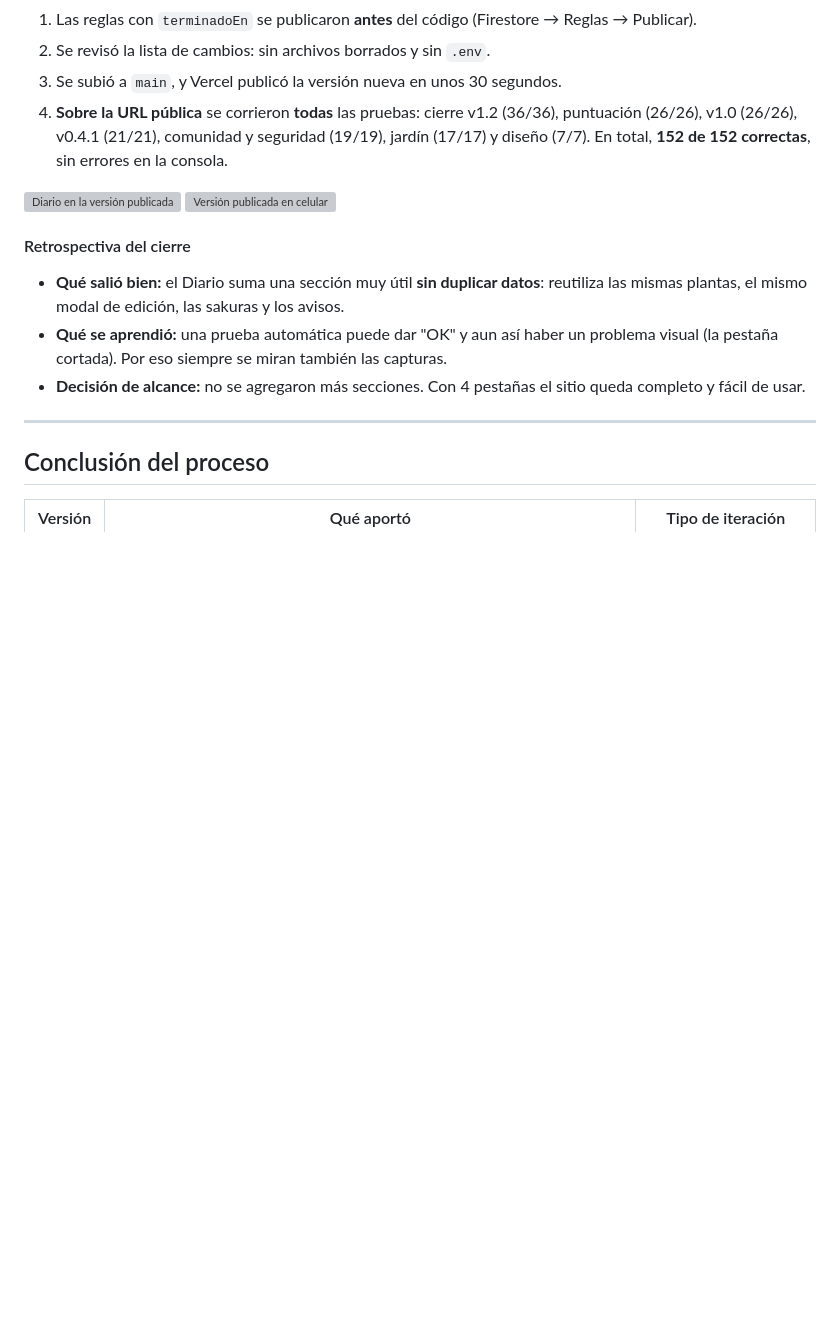
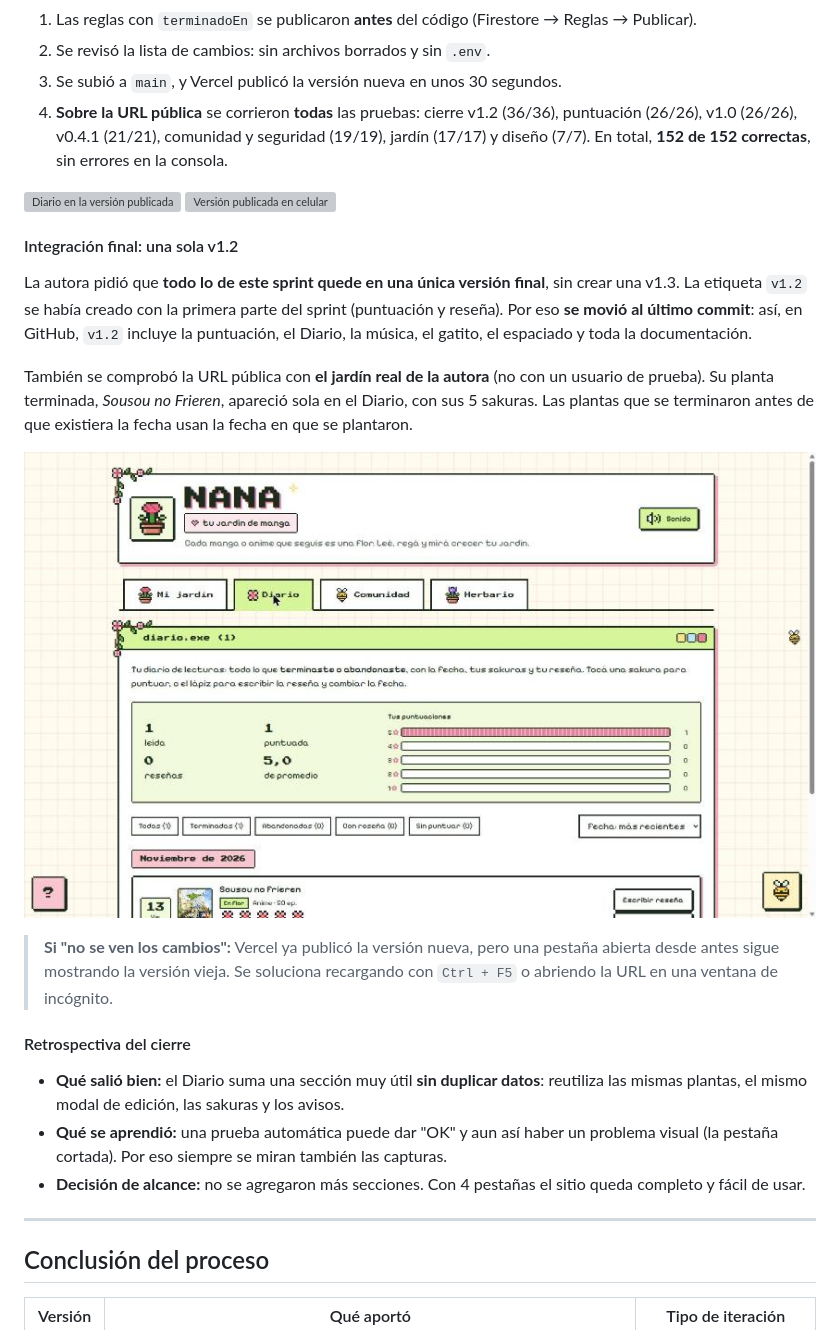
Before and after one commit to serenaretrive02/jardin-de-manga, a Markdown page: docs/bitacora.md, the part around the change. Drawn GitHub-style; pictures changed too: docs/capturas/v1.2-20-diario-jardin-real.jpg (added); blank space fills up the shorter version; grey boxes are pictures that could not be loaded.

Commit message:
docs: integración final de la v1.2 y verificación con el jardín real
Co-Authored-By: Claude Opus 5.5 <noreply@anthropic.com>

```diff
--- a/docs/bitacora.md
+++ b/docs/bitacora.md
@@ -1175,6 +1175,15 @@ La prueba de la música cuenta cuántas notas crea el navegador: con el sonido a
 ![Diario en la versión publicada](capturas/v1.2-18-vercel-diario.png)
 ![Versión publicada en celular](capturas/v1.2-19-vercel-celular.png)
 
+#### Integración final: una sola v1.2
+La autora pidió que **todo lo de este sprint quede en una única versión final**, sin crear una v1.3. La etiqueta `v1.2` se había creado con la primera parte del sprint (puntuación y reseña). Por eso **se movió al último commit**: así, en GitHub, `v1.2` incluye la puntuación, el Diario, la música, el gatito, el espaciado y toda la documentación.
+
+También se comprobó la URL pública con **el jardín real de la autora** (no con un usuario de prueba). Su planta terminada, *Sousou no Frieren*, apareció sola en el Diario, con sus 5 sakuras. Las plantas que se terminaron antes de que existiera la fecha usan la fecha en que se plantaron.
+
+![Diario con el jardín real de la autora](capturas/v1.2-20-diario-jardin-real.jpg)
+
+> **Si "no se ven los cambios":** Vercel ya publicó la versión nueva, pero una pestaña abierta desde antes sigue mostrando la versión vieja. Se soluciona recargando con `Ctrl + F5` o abriendo la URL en una ventana de incógnito.
+
 #### Retrospectiva del cierre
 - **Qué salió bien:** el Diario suma una sección muy útil **sin duplicar datos**: reutiliza las mismas plantas, el mismo modal de edición, las sakuras y los avisos.
 - **Qué se aprendió:** una prueba automática puede dar "OK" y aun así haber un problema visual (la pestaña cortada). Por eso siempre se miran también las capturas.
```
